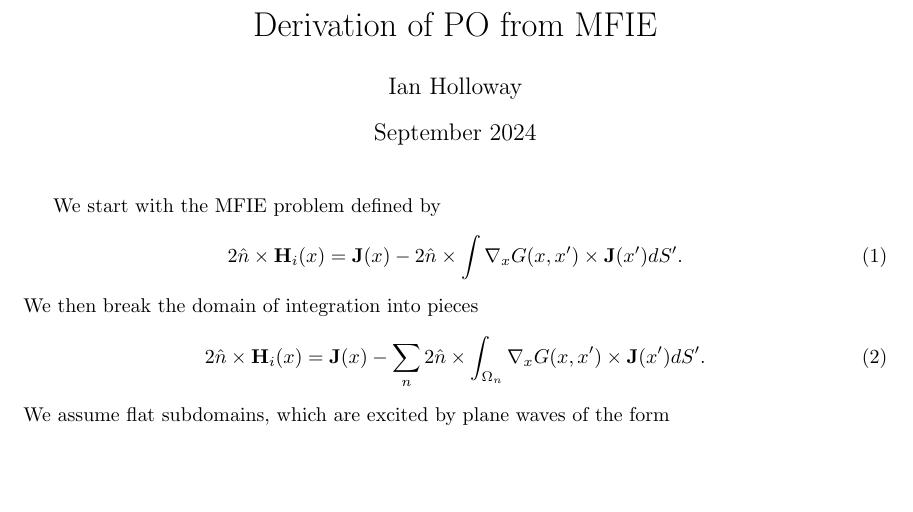
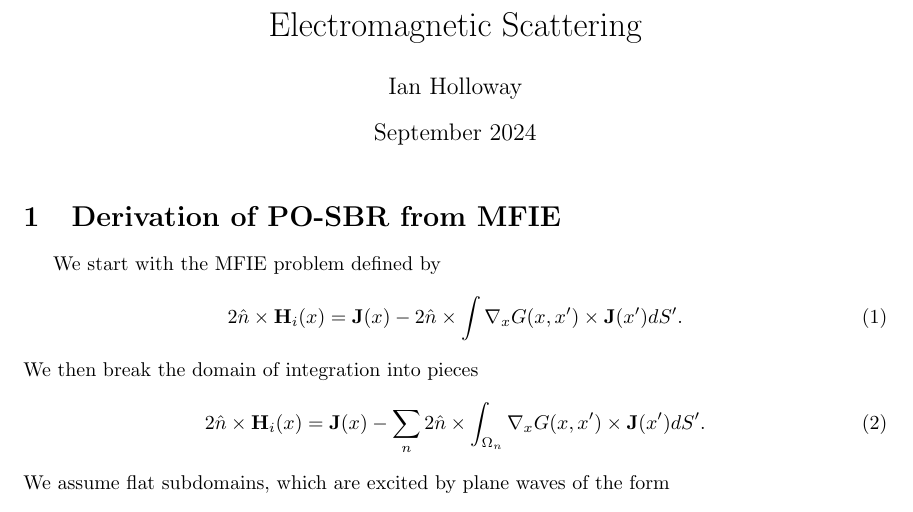
Before and after one commit to Snazzilicious/SimpleMOM, a LaTeX document (formulation.tex): part of page 1 of 3 before the commit and part of page 1 of 4 after it, cut at the place of the change, the shorter picture padded with empty space. Compiled offline with pdfLaTeX.

Commit message:
changed ray_bounce to be a general formulation doc

```diff
--- a/ray_bounce.tex
+++ b/formulation.tex
@@ -22,13 +22,15 @@
 \theoremstyle{plain}
 \newtheorem*{remark}{Remark}
 
-\title{Derivation of PO from MFIE}
+\title{Electromagnetic Scattering}
 \author{Ian Holloway}
 \date{September 2024}
 
 \begin{document}
 \maketitle
 
+
+\section{Derivation of PO-SBR from MFIE}
 
 We start with the MFIE problem defined by
 \begin{equation}
```
